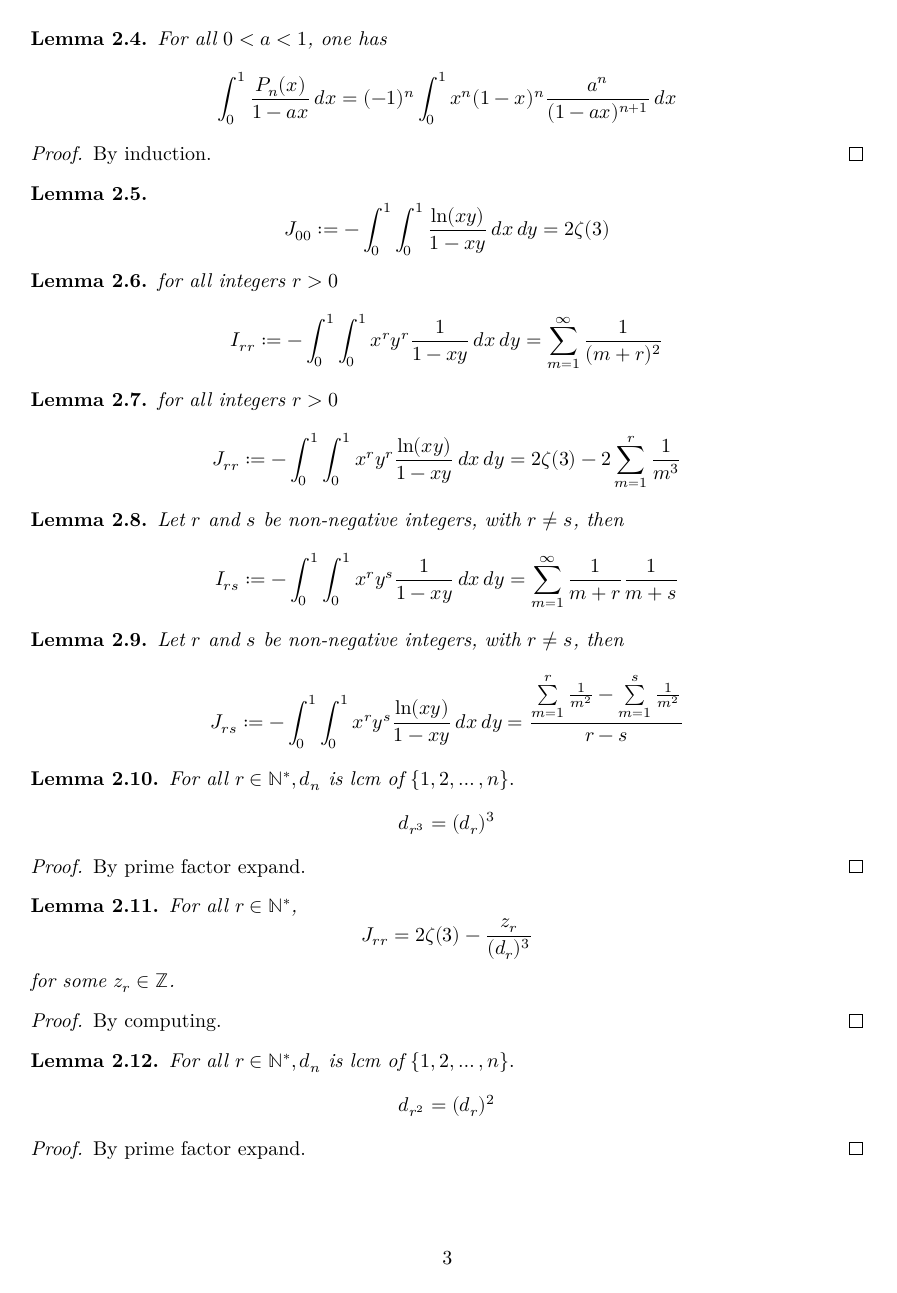
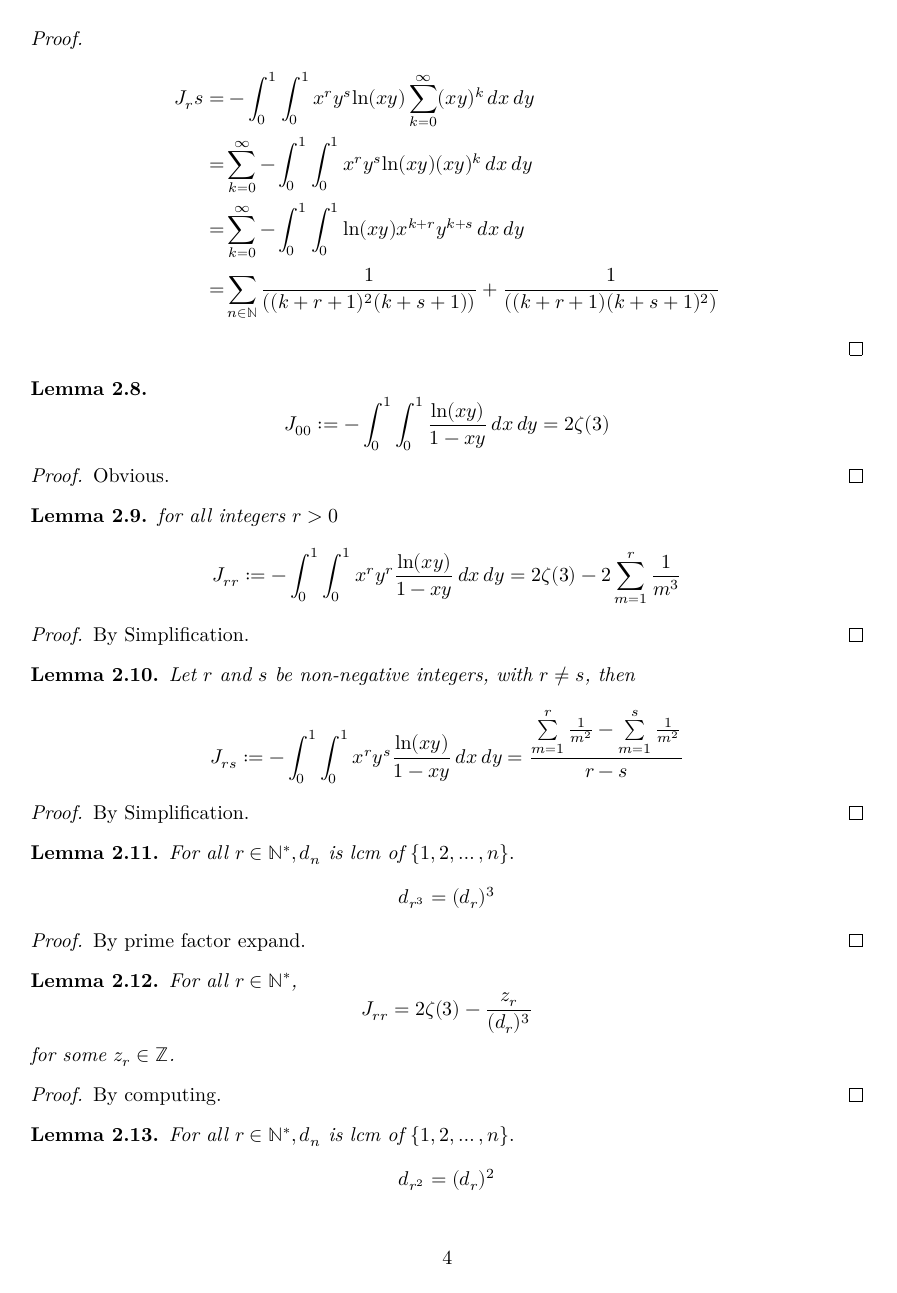
Before and after one commit to ahhwuhu/zeta_3_irrational, a LaTeX document (blueprint/src/print.tex, which reads blueprint/src/content.tex): page 4 of 9 before the commit and page 5 of 10 after it. Compiled offline with XeLaTeX.

Commit message:
update blueprint

```diff
--- a/blueprint/src/content.tex
+++ b/blueprint/src/content.tex
@@ -45,5 +46,3 @@
 
 \begin{lemma}\label{Legendre_poly_mul_frac_integral}
     \uses{frac_partial_n}
-    For all $ 0 < a < 1$, one has
-    \[ \int_{0}^{1}\frac{P_n(x)}{1 - ax} \, dx =(-1)^n \int_{0}^{1} x^n(1-x)^n\frac{a^n}{(1 - ax)^{n+1}} \, dx \]
@@ -55,0 +79,3 @@
+         &-\int_{0}^{1}\int_{0}^{1} {\rm ln}(xy)x^{k+r}y^{k+s}\, dx \, dy \\
+        =& \int_{0}^{1}\int_{0}^{1} -{\rm ln}(x)x^{k+r}y^{k+s}\, dx \, dy + \int_{0}^{1}\int_{0}^{1} -{\rm ln}(y)x^{k+r}y^{k+s}\, dx \, dy \\
+        =& \int_{0}^{1} \frac{-{\rm ln}(x)x^{k+r}}{k+s+1} \, dx + \int_{0}^{1}\int_{0}^{1} \frac{x^{k+r}}{(k+s+1)^2}\, dx\\
@@ -56,28 +90,42 @@
+\end{lemma}
+\begin{proof}
+    \leanok
+    \begin{align*}
+        J_rs =& -\int_{0}^{1}\int_{0}^{1} x^ry^s{\rm ln}(xy) \sum_{k=0}^{\infty} (xy)^k \, dx \, dy \\
+       =& \sum_{k=0}^{\infty} -\int_{0}^{1}\int_{0}^{1} x^ry^s{\rm ln}(xy)(xy)^k \, dx \, dy \\
+       =& \sum_{k=0}^{\infty} -\int_{0}^{1}\int_{0}^{1} {\rm ln}(xy)x^{k+r}y^{k+s} \, dx \, dy \\
+       =& \sum_{n \in \mathbb{N}} \frac{1}{((k+r+1)^2(k+s+1))}+\frac{1}{((k+r+1)(k+s+1)^2)}
+   \end{align*}
+\end{proof}
+
 \begin{lemma}\label{integral_zeta_3}
+    \uses{J_rs_eq_tsum}
     \[ J_{00} := -\int_{0}^{1}\int_{0}^{1} \frac{{\rm ln}(xy)}{1-xy} \, dx \, dy = 2\zeta(3) \]
 \end{lemma}
-
-\begin{lemma}\label{I_rr}
-    for all integers $r > 0$
-    \[ I_{rr} := -\int_{0}^{1}\int_{0}^{1} x^ry^r\frac{1}{1-xy} \, dx \, dy = \sum\limits_{m = 1}^{\infty}\frac{1}{(m+r)^2} \]
-\end{lemma}
+\begin{proof}
+    \leanok
+    Obvious.
+\end{proof}
 
 \begin{lemma}\label{J_rr}
-    \uses{I_rr}
+    \uses{J_rs_eq_tsum}
     for all integers $r > 0$
     \[ J_{rr} := -\int_{0}^{1}\int_{0}^{1} x^ry^r\frac{{\rm ln}(xy)}{1-xy} \, dx \, dy = 2\zeta(3) - 2 \sum\limits_{m = 1}^{r}\frac{1}{m^3} \]
 \end{lemma}
-
-\begin{lemma}\label{I_rs}
-    Let $r$ and $s$ be non-negative integers, with $r \neq s$, then
-    \[ I_{rs} := -\int_{0}^{1}\int_{0}^{1} x^ry^s\frac{1}{1-xy} \, dx \, dy = \sum\limits_{m = 1}^{\infty}\frac{1}{m+r}\frac{1}{m+s} \]
-\end{lemma}
+\begin{proof}
+    \leanok
+    By Simplification.
+\end{proof}
 
 \begin{lemma}\label{J_rs}
-    \uses{I_rs}
+    \uses{J_rs_eq_tsum}
     Let $r$ and $s$ be non-negative integers, with $r \neq s$, then
     \[ J_{rs} := -\int_{0}^{1}\int_{0}^{1} x^ry^s\frac{{\rm ln}(xy)}{1-xy} \, dx \, dy = \frac{\sum\limits_{m = 1}^{r}\frac{1}{m^2} - \sum\limits_{m = 1}^{s}\frac{1}{m^2}}{r - s} \]
 \end{lemma}
+\begin{proof}
+    \leanok
+    By Simplification.
+\end{proof}
 
 \begin{lemma}\label{d_r_3}
     For all $r \in \mathbb{N}^*, d_n$ is lcm of $\{1, 2, \ldots, n\}.$
```
Also changed, not shown: blueprint/src/content.tex (43 more changed lines), 3 other files.
